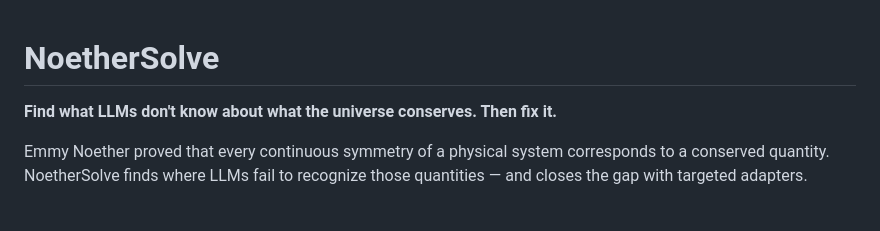
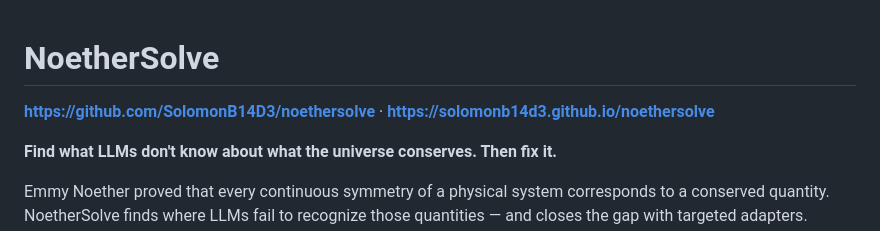
Before and after one commit to SolomonB14D3/noethersolve, a Markdown page: README.md, the part around the change. Drawn GitHub-style; blank space fills up the shorter version.

Commit message:
Add repo and pages links to README
Co-Authored-By: Claude Opus 4.5 <noreply@anthropic.com>

```diff
--- a/README.md
+++ b/README.md
@@ -1,4 +1,6 @@
 # NoetherSolve
+
+**https://github.com/SolomonB14D3/noethersolve** · **https://solomonb14d3.github.io/noethersolve**
 
 **Find what LLMs don't know about what the universe conserves. Then fix it.**
 
```
